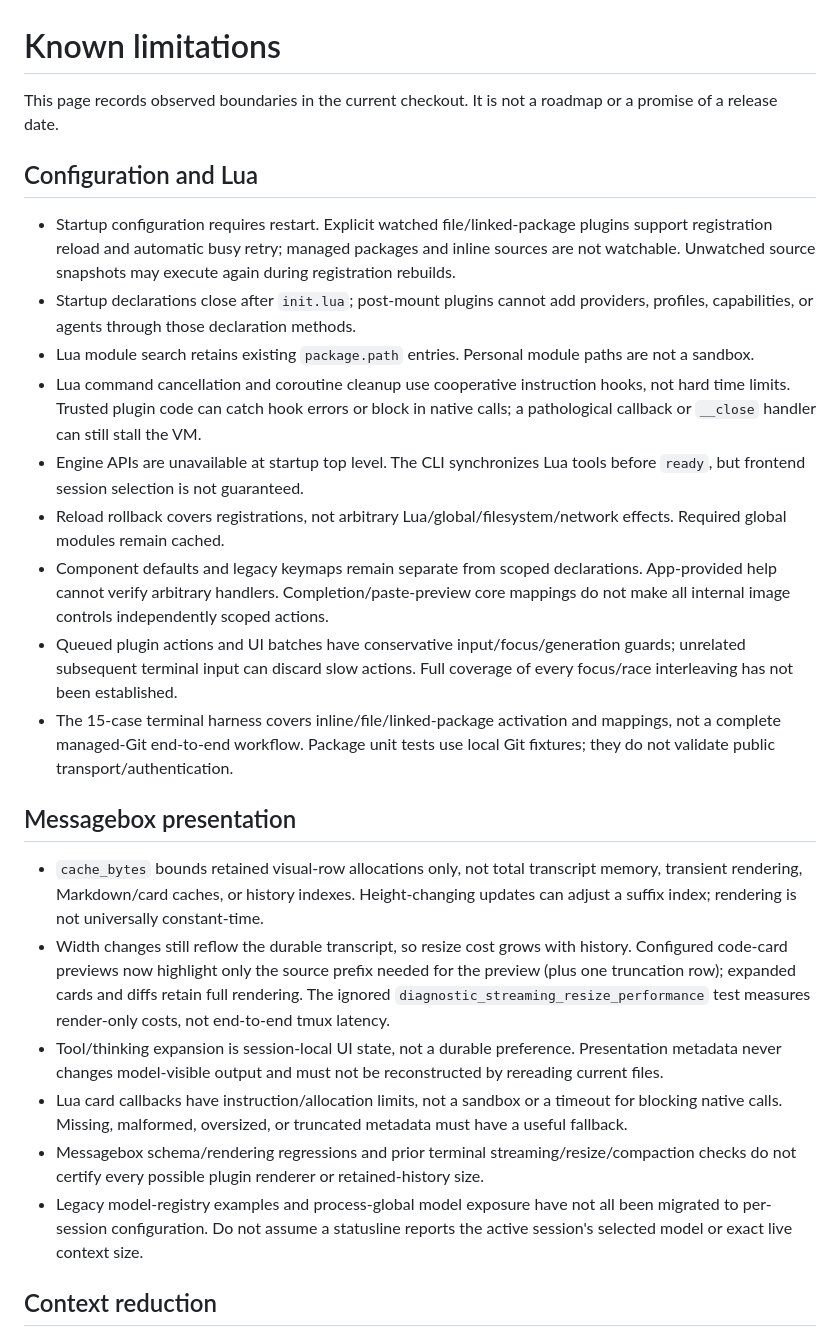
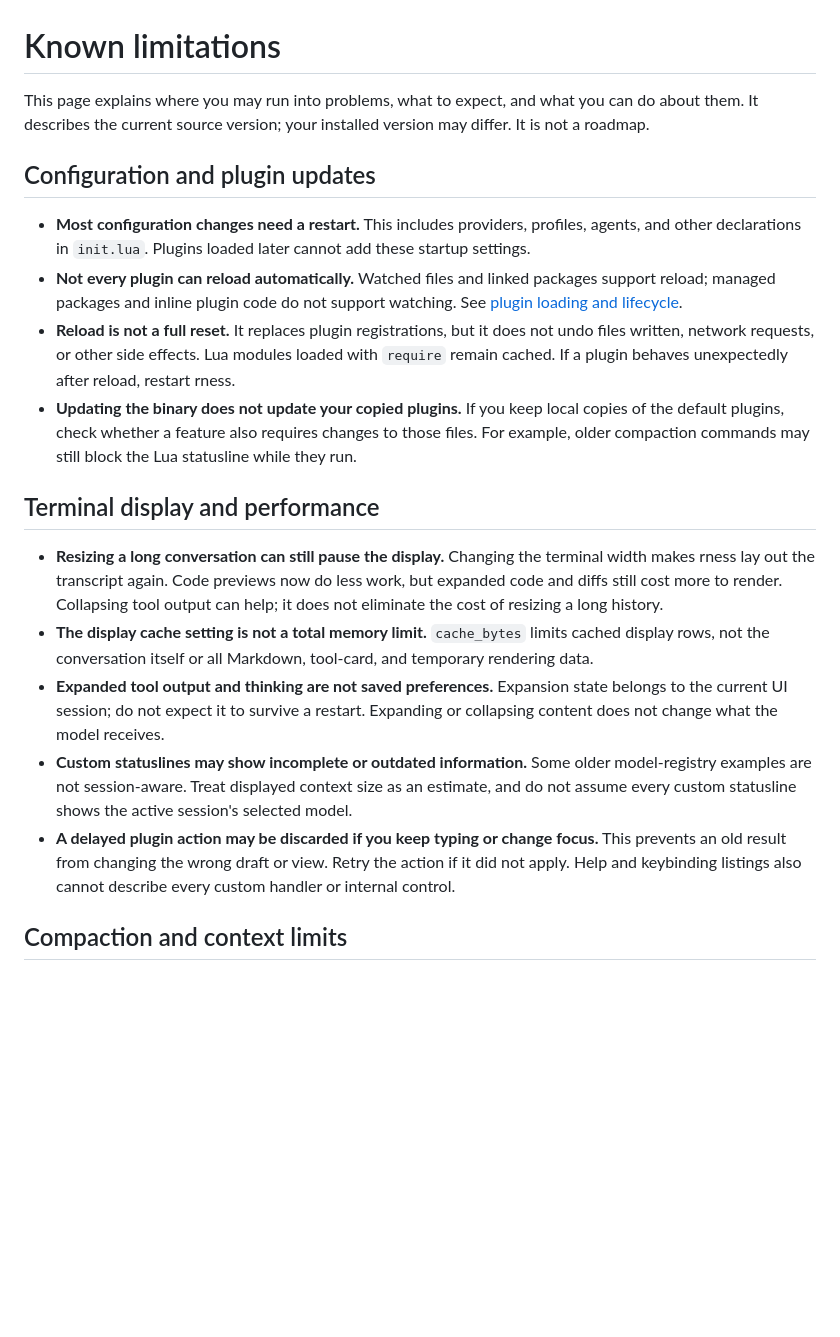
Before and after one commit to Abraxas-365/rness, a Markdown page: docs/project/known-limitations.md, the part around one of its changes. Drawn GitHub-style; blank space fills up the shorter version.

```diff
--- a/docs/project/known-limitations.md
+++ b/docs/project/known-limitations.md
@@ -1,27 +1,21 @@
 # Known limitations
 
-This page records observed boundaries in the current checkout. It is not a roadmap or a promise of a release date.
+This page explains where you may run into problems, what to expect, and what you can do about them. It describes the current source version; your installed version may differ. It is not a roadmap.
 
-## Configuration and Lua
+## Configuration and plugin updates
 
-- Startup configuration requires restart. Explicit watched file/linked-package plugins support registration reload and automatic busy retry; managed packages and inline sources are not watchable. Unwatched source snapshots may execute again during registration rebuilds.
-- Startup declarations close after `init.lua`; post-mount plugins cannot add providers, profiles, capabilities, or agents through those declaration methods.
-- Lua module search retains existing `package.path` entries. Personal module paths are not a sandbox.
-- Lua command cancellation and coroutine cleanup use cooperative instruction hooks, not hard time limits. Trusted plugin code can catch hook errors or block in native calls; a pathological callback or `__close` handler can still stall the VM.
-- Engine APIs are unavailable at startup top level. The CLI synchronizes Lua tools before `ready`, but frontend session selection is not guaranteed.
-- Reload rollback covers registrations, not arbitrary Lua/global/filesystem/network effects. Required global modules remain cached.
-- Component defaults and legacy keymaps remain separate from scoped declarations. App-provided help cannot verify arbitrary handlers. Completion/paste-preview core mappings do not make all internal image controls independently scoped actions.
-- Queued plugin actions and UI batches have conservative input/focus/generation guards; unrelated subsequent terminal input can discard slow actions. Full coverage of every focus/race interleaving has not been established.
-- The 15-case terminal harness covers inline/file/linked-package activation and mappings, not a complete managed-Git end-to-end workflow. Package unit tests use local Git fixtures; they do not validate public transport/authentication.
+- **Most configuration changes need a restart.** This includes providers, profiles, agents, and other declarations in `init.lua`. Plugins loaded later cannot add these startup settings.
+- **Not every plugin can reload automatically.** Watched files and linked packages support reload; managed packages and inline plugin code do not support watching. See [plugin loading and lifecycle](../guides/plugins/loading-and-lifecycle.md).
+- **Reload is not a full reset.** It replaces plugin registrations, but it does not undo files written, network requests, or other side effects. Lua modules loaded with `require` remain cached. If a plugin behaves unexpectedly after reload, restart rness.
+- **Updating the binary does not update your copied plugins.** If you keep local copies of the default plugins, check whether a feature also requires changes to those files. For example, older compaction commands may still block the Lua statusline while they run.
 
-## Messagebox presentation
+## Terminal display and performance
 
-- `cache_bytes` bounds retained visual-row allocations only, not total transcript memory, transient rendering, Markdown/card caches, or history indexes. Height-changing updates can adjust a suffix index; rendering is not universally constant-time.
-- Width changes still reflow the durable transcript, so resize cost grows with history. Configured code-card previews now highlight only the source prefix needed for the preview (plus one truncation row); expanded cards and diffs retain full rendering. The ignored `diagnostic_streaming_resize_performance` test measures render-only costs, not end-to-end tmux latency.
-- Tool/thinking expansion is session-local UI state, not a durable preference. Presentation metadata never changes model-visible output and must not be reconstructed by rereading current files.
-- Lua card callbacks have instruction/allocation limits, not a sandbox or a timeout for blocking native calls. Missing, malformed, oversized, or truncated metadata must have a useful fallback.
-- Messagebox schema/rendering regressions and prior terminal streaming/resize/compaction checks do not certify every possible plugin renderer or retained-history size.
-- Legacy model-registry examples and process-global model exposure have not all been migrated to per-session configuration. Do not assume a statusline reports the active session's selected model or exact live context size.
+- **Resizing a long conversation can still pause the display.** Changing the terminal width makes rness lay out the transcript again. Code previews now do less work, but expanded code and diffs still cost more to render. Collapsing tool output can help; it does not eliminate the cost of resizing a long history.
+- **The display cache setting is not a total memory limit.** `cache_bytes` limits cached display rows, not the conversation itself or all Markdown, tool-card, and temporary rendering data.
+- **Expanded tool output and thinking are not saved preferences.** Expansion state belongs to the current UI session; do not expect it to survive a restart. Expanding or collapsing content does not change what the model receives.
+- **Custom statuslines may show incomplete or outdated information.** Some older model-registry examples are not session-aware. Treat displayed context size as an estimate, and do not assume every custom statusline shows the active session's selected model.
+- **A delayed plugin action may be discarded if you keep typing or change focus.** This prevents an old result from changing the wrong draft or view. Retry the action if it did not apply. Help and keybinding listings also cannot describe every custom handler or internal control.
 
-## Context reduction
+## Compaction and context limits
 
```
Also changed, not shown: other parts of docs/project/known-limitations.md (+49 -26 lines).
